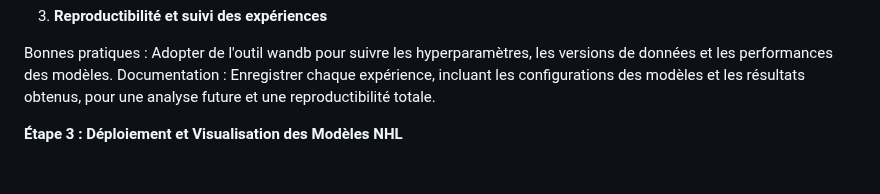
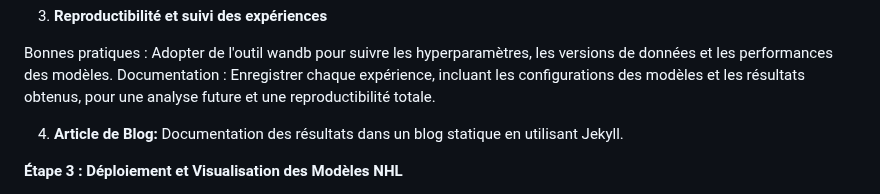
Before and after one commit to soumbacamara/IFT6758A_Project, a Markdown page: README.md, the part around the change. Rendered like a GitHub page; blank space fills up the shorter version.

```diff
--- a/README.md
+++ b/README.md
@@ -29,6 +29,9 @@ Dans cette étape, nous nous concentrons sur l’acquisition et l’exploration
 
 Bonnes pratiques : Adopter de  l'outil wandb pour suivre les hyperparamètres, les versions de données et les performances des modèles.
 Documentation : Enregistrer chaque expérience, incluant les configurations des modèles et les résultats obtenus, pour une analyse future et une reproductibilité totale.
+
+4. **Article de Blog:** Documentation des résultats dans un blog statique en utilisant Jekyll.
+
 
 **Étape 3 : Déploiement et Visualisation des Modèles NHL**
 
```
